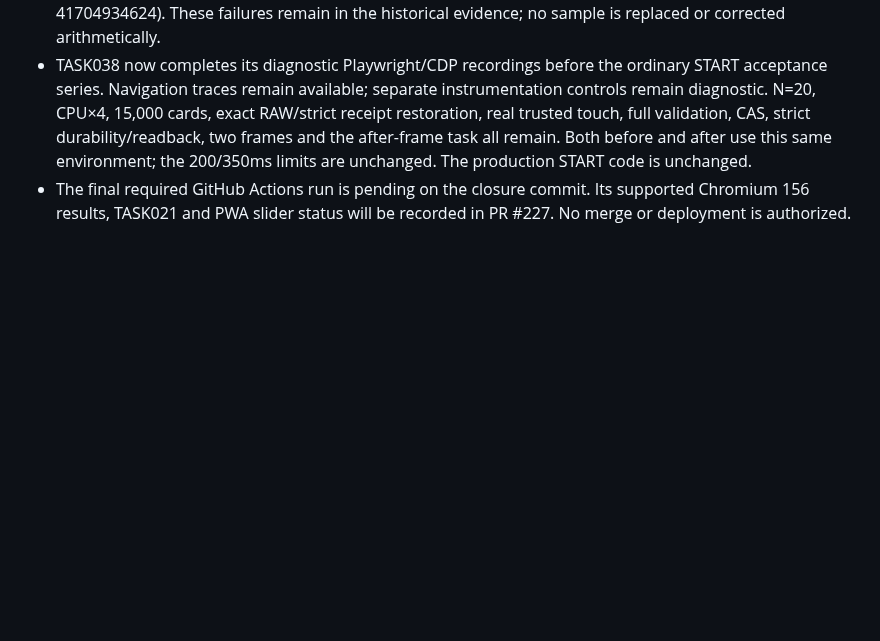
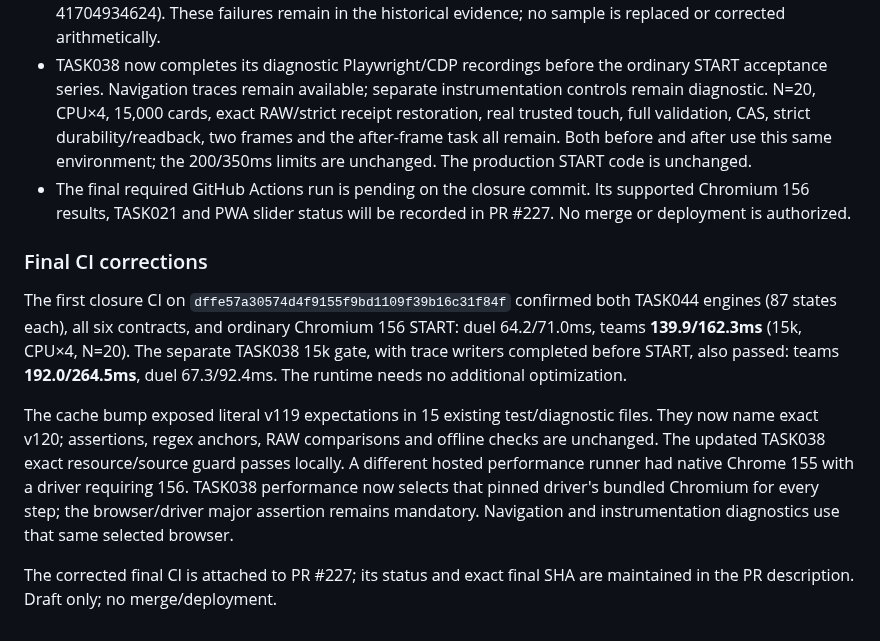
Before and after one commit to Demian-rus/quantum-portal, a Markdown page: diagnostics/task044/README.md, the part around the change. GitHub-like rendering; blank space fills up the shorter version.

Commit message:
test(quip): validate final cache fixtures and supported Chromium

```diff
--- a/diagnostics/task044/README.md
+++ b/diagnostics/task044/README.md
@@ -34,3 +34,11 @@ Catalogs, all 248 TASK043 source rows, edition records and immutable locks are c
 - The previous native Chromium 156 START-only 15k/CPU×4/N=20 run passed at 194.7/225.8ms for teams and 73.6/82.2ms for duel (run 41704934541). The separate TASK038 gate with active Playwright screencast/CDP timeline measured teams at 202.3/322.2ms, then 216.0/293.2ms on its single retry (run 41704934624). These failures remain in the historical evidence; no sample is replaced or corrected arithmetically.
 - TASK038 now completes its diagnostic Playwright/CDP recordings before the ordinary START acceptance series. Navigation traces remain available; separate instrumentation controls remain diagnostic. N=20, CPU×4, 15,000 cards, exact RAW/strict receipt restoration, real trusted touch, full validation, CAS, strict durability/readback, two frames and the after-frame task all remain. Both before and after use this same environment; the 200/350ms limits are unchanged. The production START code is unchanged.
 - The final required GitHub Actions run is pending on the closure commit. Its supported Chromium 156 results, TASK021 and PWA slider status will be recorded in PR #227. No merge or deployment is authorized.
+
+### Final CI corrections
+
+The first closure CI on `dffe57a30574d4f9155f9bd1109f39b16c31f84f` confirmed both TASK044 engines (87 states each), all six contracts, and ordinary Chromium 156 START: duel 64.2/71.0ms, teams **139.9/162.3ms** (15k, CPU×4, N=20). The separate TASK038 15k gate, with trace writers completed before START, also passed: teams **192.0/264.5ms**, duel 67.3/92.4ms. The runtime needs no additional optimization.
+
+The cache bump exposed literal v119 expectations in 15 existing test/diagnostic files. They now name exact v120; assertions, regex anchors, RAW comparisons and offline checks are unchanged. The updated TASK038 exact resource/source guard passes locally. A different hosted performance runner had native Chrome 155 with a driver requiring 156. TASK038 performance now selects that pinned driver's bundled Chromium for every step; the browser/driver major assertion remains mandatory. Navigation and instrumentation diagnostics use that same selected browser.
+
+The corrected final CI is attached to PR #227; its status and exact final SHA are maintained in the PR description. Draft only; no merge/deployment.
```
